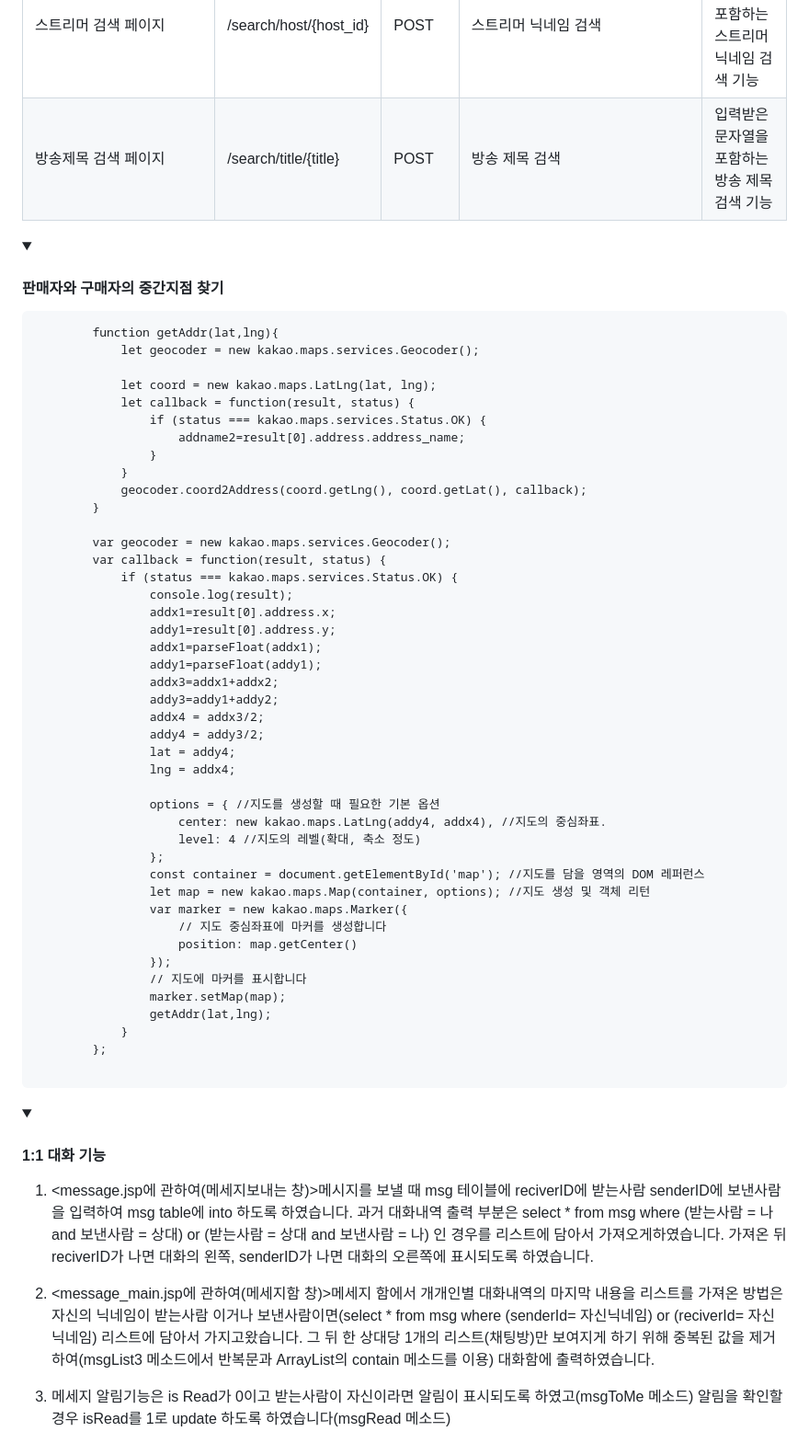
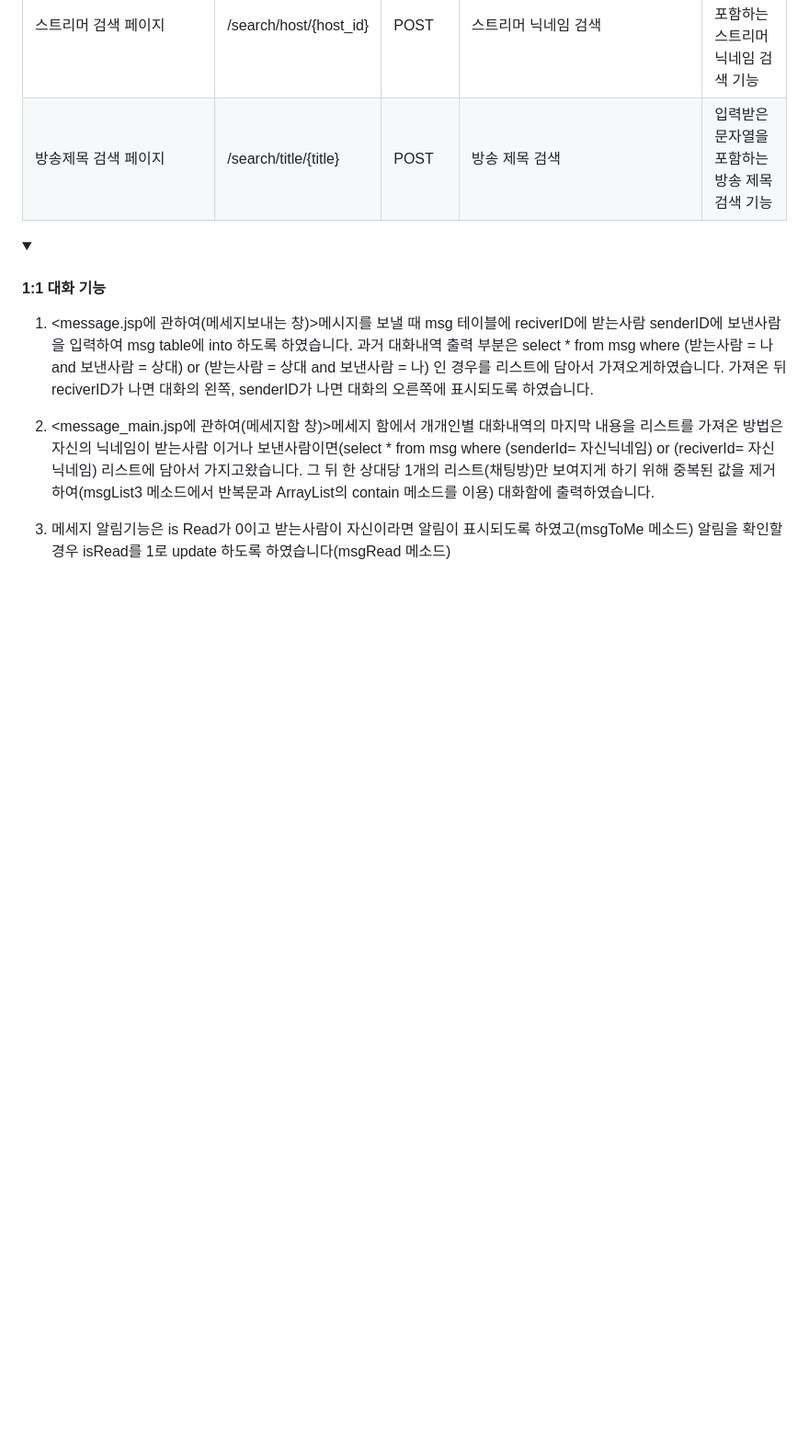
Before and after one commit to MegaZizon/ciasom, a Markdown page: readme.md, the part around the change. Shown: that part at 92% size. Drawn GitHub-style; folded sections open; blank space fills up the shorter version.

````diff
--- a/readme.md
+++ b/readme.md
@@ -173,55 +173,6 @@ td
 
 </html>
 
-<details><summary><h4>판매자와 구매자의 중간지점 찾기</h4> </summary>
-
-<!-- summary 아래 한칸 공백 두어야함 -->
-```
-        function getAddr(lat,lng){
-            let geocoder = new kakao.maps.services.Geocoder();
-
-            let coord = new kakao.maps.LatLng(lat, lng);
-            let callback = function(result, status) {
-                if (status === kakao.maps.services.Status.OK) {
-                    addname2=result[0].address.address_name;
-                }
-            }
-            geocoder.coord2Address(coord.getLng(), coord.getLat(), callback);
-        }
-
-        var geocoder = new kakao.maps.services.Geocoder();
-        var callback = function(result, status) {
-            if (status === kakao.maps.services.Status.OK) {
-                console.log(result);
-                addx1=result[0].address.x;
-                addy1=result[0].address.y;
-                addx1=parseFloat(addx1);
-                addy1=parseFloat(addy1);
-                addx3=addx1+addx2;
-                addy3=addy1+addy2;
-                addx4 = addx3/2;
-                addy4 = addy3/2;
-                lat = addy4;
-                lng = addx4;
-
-                options = { //지도를 생성할 때 필요한 기본 옵션
-                    center: new kakao.maps.LatLng(addy4, addx4), //지도의 중심좌표.
-                    level: 4 //지도의 레벨(확대, 축소 정도)
-                };
-                const container = document.getElementById('map'); //지도를 담을 영역의 DOM 레퍼런스
-                let map = new kakao.maps.Map(container, options); //지도 생성 및 객체 리턴
-                var marker = new kakao.maps.Marker({
-                    // 지도 중심좌표에 마커를 생성합니다
-                    position: map.getCenter()
-                });
-                // 지도에 마커를 표시합니다
-                marker.setMap(map);
-                getAddr(lat,lng);
-            }
-        };
-
-```
-</details>
 <details><summary><h4>1:1 대화 기능</h4> </summary>
 
 <!-- summary 아래 한칸 공백 두어야함 -->
````
